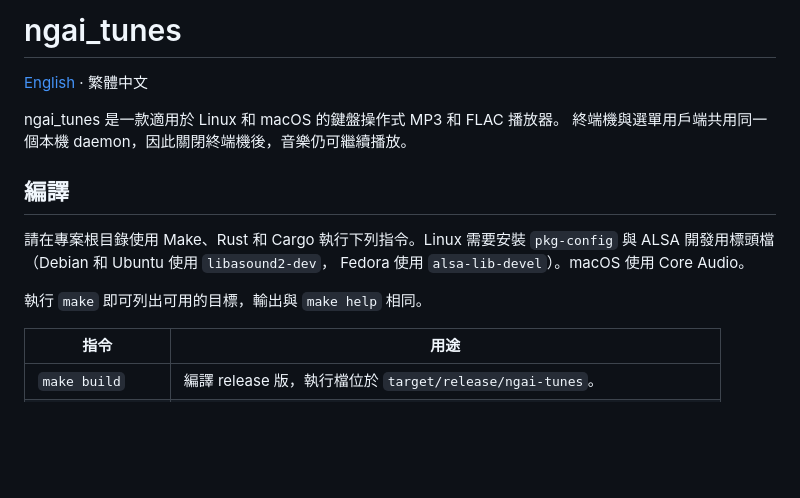
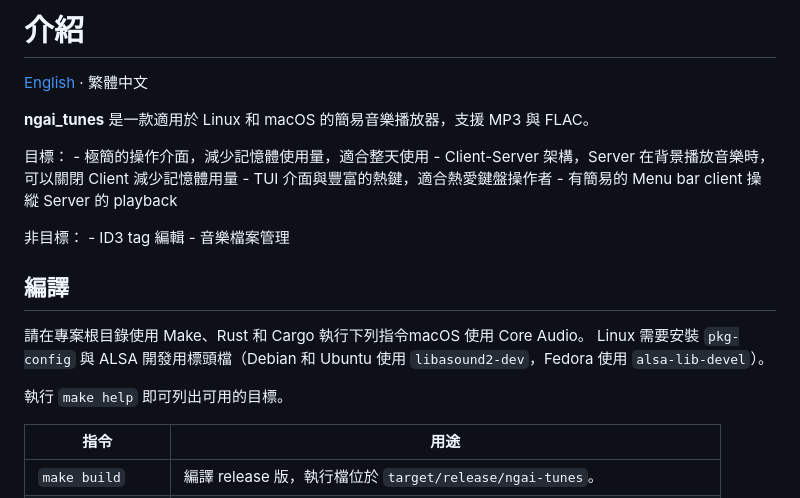
Before and after one commit to walkingice/ngai_tunes, a Markdown page: README_zhTW.md, the part around one of its changes. Rendered like a GitHub page; blank space fills up the shorter version.

```diff
--- a/README_zhTW.md
+++ b/README_zhTW.md
@@ -1,17 +1,26 @@
-# ngai_tunes
+# 介紹
 
 [English](README.md) · 繁體中文
 
-ngai_tunes 是一款適用於 Linux 和 macOS 的鍵盤操作式 MP3 和 FLAC 播放器。
-終端機與選單用戶端共用同一個本機 daemon，因此關閉終端機後，音樂仍可繼續播放。
+**ngai_tunes** 是一款適用於 Linux 和 macOS 的簡易音樂播放器，支援 MP3 與 FLAC。
+
+目標：
+    - 極簡的操作介面，減少記憶體使用量，適合整天使用
+    - Client-Server 架構，Server 在背景播放音樂時，可以關閉 Client 減少記憶體用量
+    - TUI 介面與豐富的熱鍵，適合熱愛鍵盤操作者
+    - 有簡易的 Menu bar client 操縱 Server 的 playback
+
+非目標：
+    - ID3 tag 編輯
+    - 音樂檔案管理
 
 ## 編譯
 
-請在專案根目錄使用 Make、Rust 和 Cargo 執行下列指令。Linux 需要安裝
-`pkg-config` 與 ALSA 開發用標頭檔（Debian 和 Ubuntu 使用 `libasound2-dev`，
-Fedora 使用 `alsa-lib-devel`）。macOS 使用 Core Audio。
+請在專案根目錄使用 Make、Rust 和 Cargo 執行下列指令macOS 使用 Core Audio。
+Linux 需要安裝 `pkg-config` 與 ALSA 開發用標頭檔（Debian 和 Ubuntu 使用
+`libasound2-dev`，Fedora 使用 `alsa-lib-devel`）。
 
-執行 `make` 即可列出可用的目標，輸出與 `make help` 相同。
+執行 `make help` 即可列出可用的目標。
 
 | 指令 | 用途 |
 | --- | --- |
```
Also changed, not shown: other parts of README_zhTW.md (+74 -39 lines), AGENTS.md (+1 -2 lines), docs/imgs/menu_client.jpg (added), docs/imgs/scanned_tab.jpg (added).
